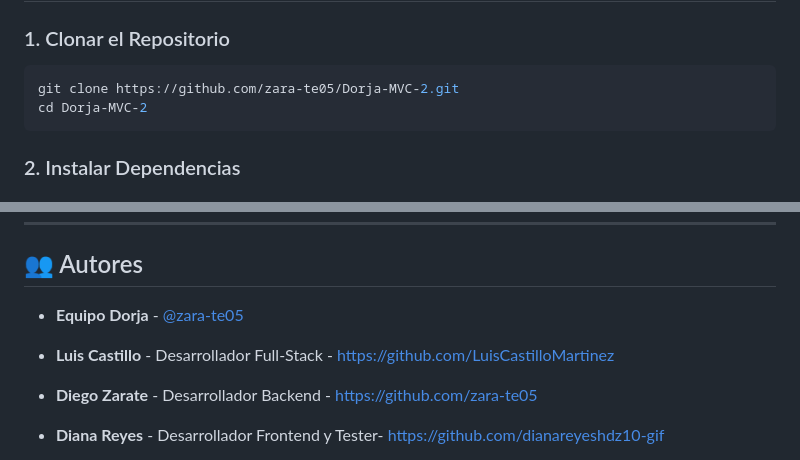
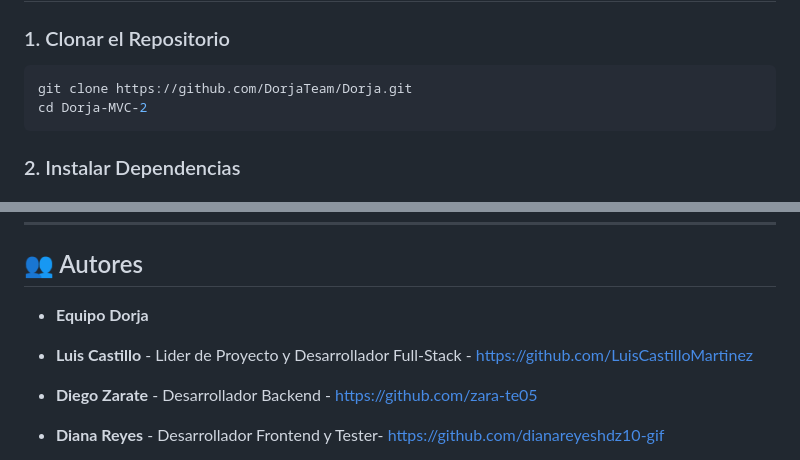
Before and after one commit to DorjaTeam/Dorja, a Markdown page: README.md, 2 parts joined by grey strips. GitHub-like rendering.

````diff
--- a/README.md
+++ b/README.md
@@ -175,7 +175,7 @@ Antes de instalar y ejecutar Dorja, asegúrate de tener instalado:
 ### 1. Clonar el Repositorio
 
 ```bash
-git clone https://github.com/zara-te05/Dorja-MVC-2.git
+git clone https://github.com/DorjaTeam/Dorja.git
 cd Dorja-MVC-2
 ```
 
@@ -403,9 +403,9 @@ Este proyecto está bajo la Licencia MIT. Ver el archivo `LICENSE` para más det
 
 ## 👥 Autores
 
-*   **Equipo Dorja** - [@zara-te05](https://github.com/zara-te05)
+*   **Equipo Dorja**
 
-*   **Luis Castillo** - Desarrollador Full-Stack - https://github.com/LuisCastilloMartinez
+*   **Luis Castillo** - Lider de Proyecto y Desarrollador Full-Stack - https://github.com/LuisCastilloMartinez
 *   **Diego Zarate** - Desarrollador Backend - https://github.com/zara-te05
 *   **Diana Reyes** - Desarrollador Frontend y Tester- https://github.com/dianareyeshdz10-gif
 *   **Manuel Andrade** - Desarrollador Backend - https://github.com/Manuelandrade27
````
Also changed, not shown: other parts of README.md (+1 -1 lines).
